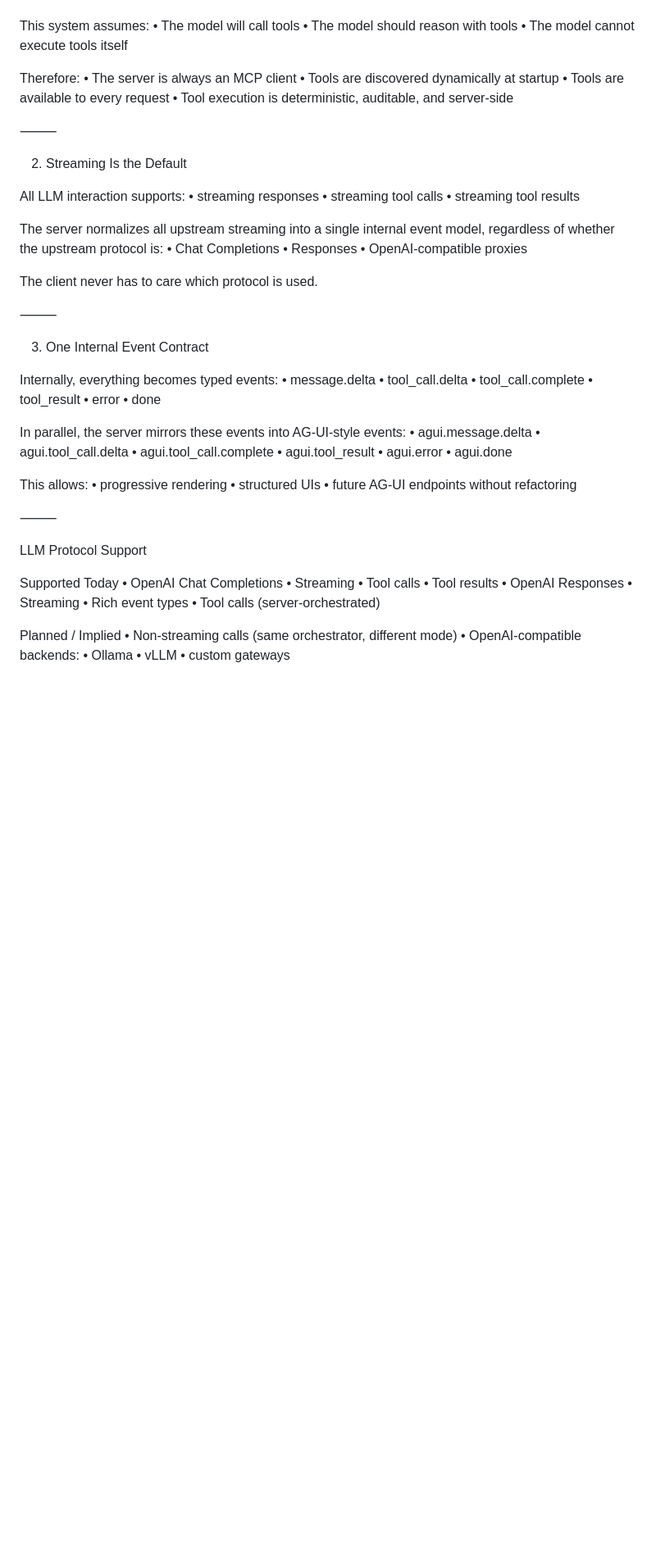
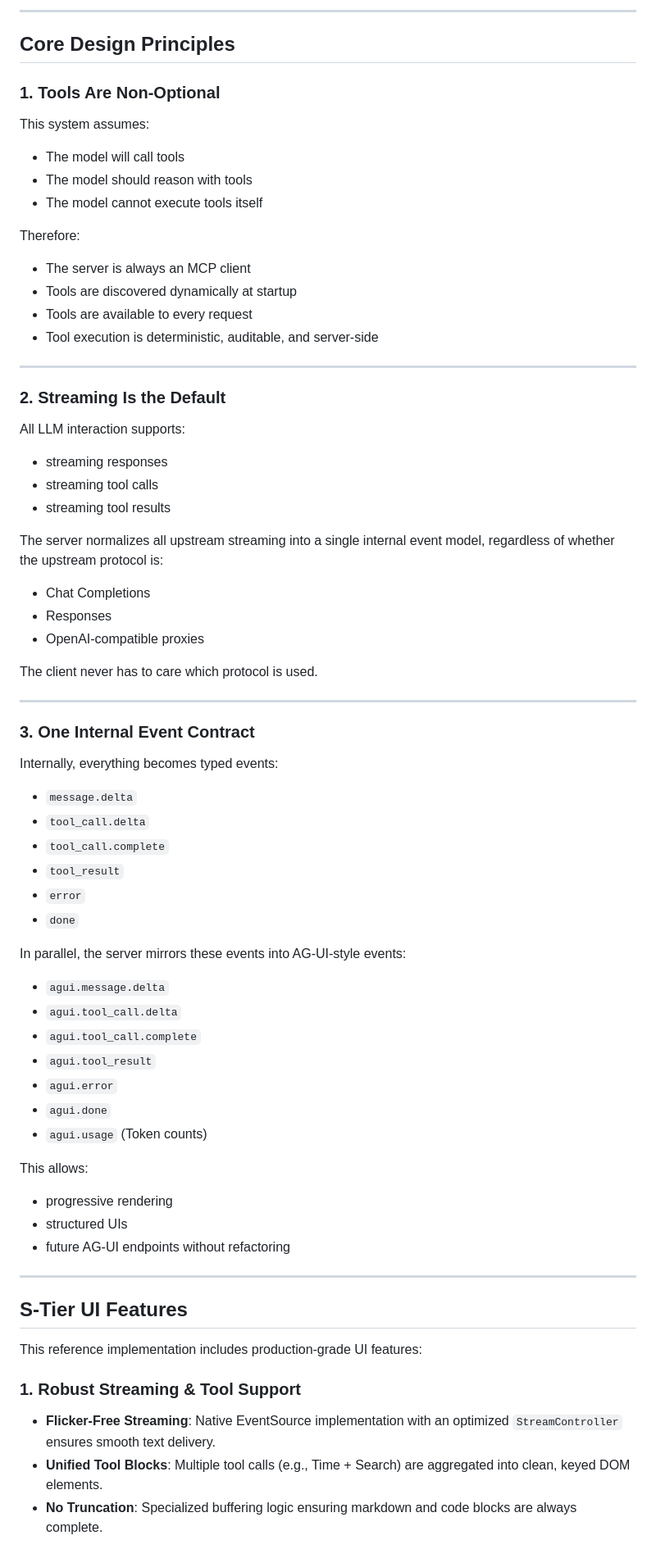
Before and after one commit to Prometheus-AGS/axum-leptos-htmx-wc, a Markdown page: README.md, the part around the change printed below. Shown: that part at 82% size. GitHub-like rendering; blank space fills up the shorter version.

```diff
--- a/README.md
+++ b/README.md
@@ -97,74 +97,70 @@ Core Design Principles
+---
+
+## Core Design Principles
+
+### 1. Tools Are Non-Optional
 
 This system assumes:
-	•	The model will call tools
-	•	The model should reason with tools
-	•	The model cannot execute tools itself
+*   The model will call tools
+*   The model should reason with tools
+*   The model cannot execute tools itself
 
 Therefore:
-	•	The server is always an MCP client
-	•	Tools are discovered dynamically at startup
-	•	Tools are available to every request
-	•	Tool execution is deterministic, auditable, and server-side
+*   The server is always an MCP client
+*   Tools are discovered dynamically at startup
+*   Tools are available to every request
+*   Tool execution is deterministic, auditable, and server-side
 
-⸻
+---
 
-2. Streaming Is the Default
+### 2. Streaming Is the Default
 
 All LLM interaction supports:
-	•	streaming responses
-	•	streaming tool calls
-	•	streaming tool results
+*   streaming responses
+*   streaming tool calls
+*   streaming tool results
 
 The server normalizes all upstream streaming into a single internal event model, regardless of whether the upstream protocol is:
-	•	Chat Completions
-	•	Responses
-	•	OpenAI-compatible proxies
+*   Chat Completions
+*   Responses
+*   OpenAI-compatible proxies
 
 The client never has to care which protocol is used.
 
-⸻
+---
 
-3. One Internal Event Contract
+### 3. One Internal Event Contract
 
 Internally, everything becomes typed events:
-	•	message.delta
-	•	tool_call.delta
-	•	tool_call.complete
-	•	tool_result
-	•	error
-	•	done
+*   `message.delta`
+*   `tool_call.delta`
+*   `tool_call.complete`
+*   `tool_result`
+*   `error`
+*   `done`
 
 In parallel, the server mirrors these events into AG-UI-style events:
-	•	agui.message.delta
-	•	agui.tool_call.delta
-	•	agui.tool_call.complete
-	•	agui.tool_result
-	•	agui.error
-	•	agui.done
+*   `agui.message.delta`
+*   `agui.tool_call.delta`
+*   `agui.tool_call.complete`
+*   `agui.tool_result`
+*   `agui.error`
+*   `agui.done`
+*   `agui.usage` (Token counts)
 
 This allows:
-	•	progressive rendering
-	•	structured UIs
-	•	future AG-UI endpoints without refactoring
+*   progressive rendering
+*   structured UIs
+*   future AG-UI endpoints without refactoring
 
-⸻
+---
 
-LLM Protocol Support
+## S-Tier UI Features
 
-Supported Today
-	•	OpenAI Chat Completions
-	•	Streaming
-	•	Tool calls
-	•	Tool results
-	•	OpenAI Responses
-	•	Streaming
-	•	Rich event types
-	•	Tool calls (server-orchestrated)
+This reference implementation includes production-grade UI features:
 
-Planned / Implied
-	•	Non-streaming calls (same orchestrator, different mode)
-	•	OpenAI-compatible backends:
-	•	Ollama
-	•	vLLM
-	•	custom gateways
+### 1. Robust Streaming & Tool Support
+*   **Flicker-Free Streaming**: Native EventSource implementation with an optimized `StreamController` ensures smooth text delivery.
+*   **Unified Tool Blocks**: Multiple tool calls (e.g., Time + Search) are aggregated into clean, keyed DOM elements.
+*   **No Truncation**: Specialized buffering logic ensuring markdown and code blocks are always complete.
 
```
Also changed, not shown: other parts of README.md (+121 -257 lines).
